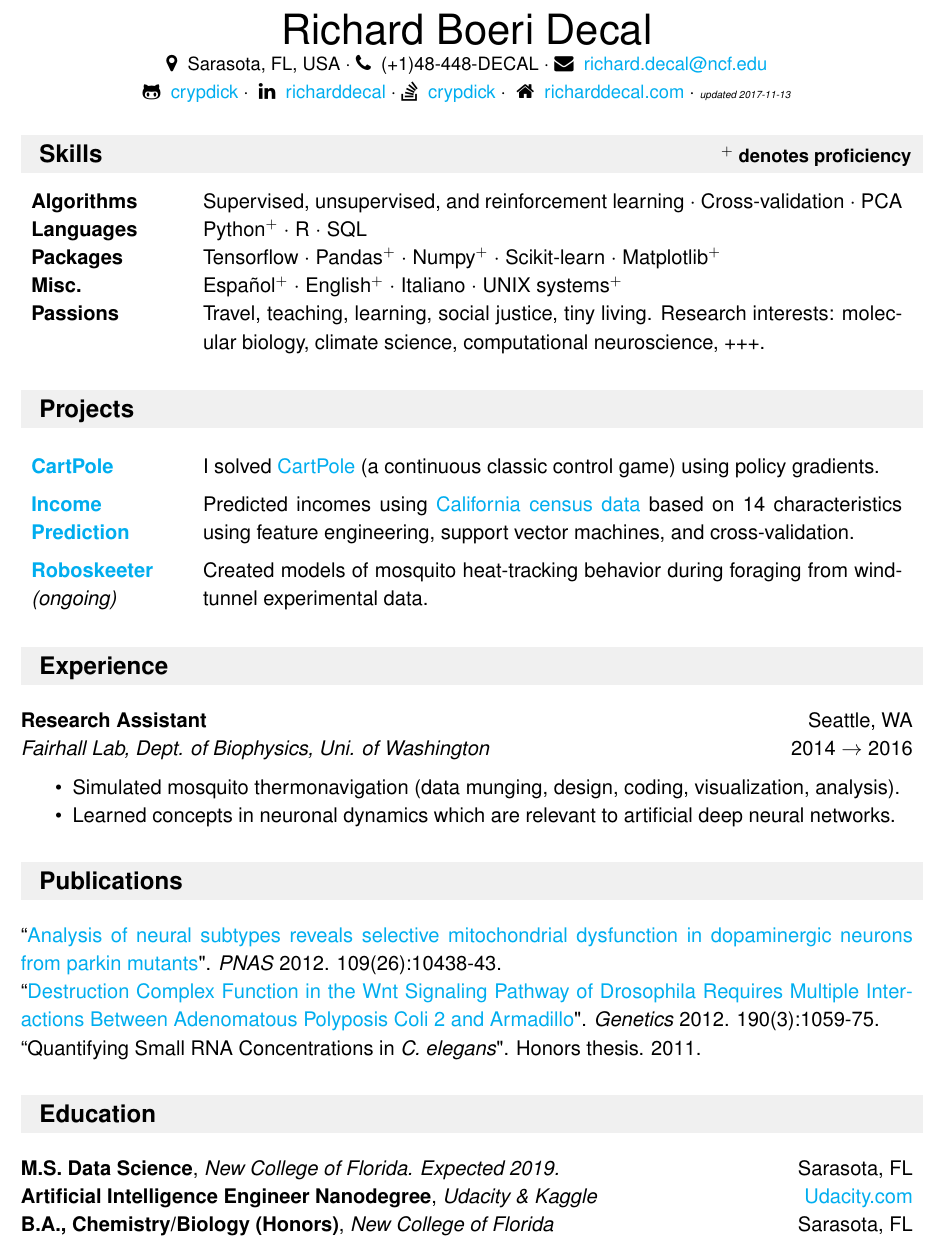
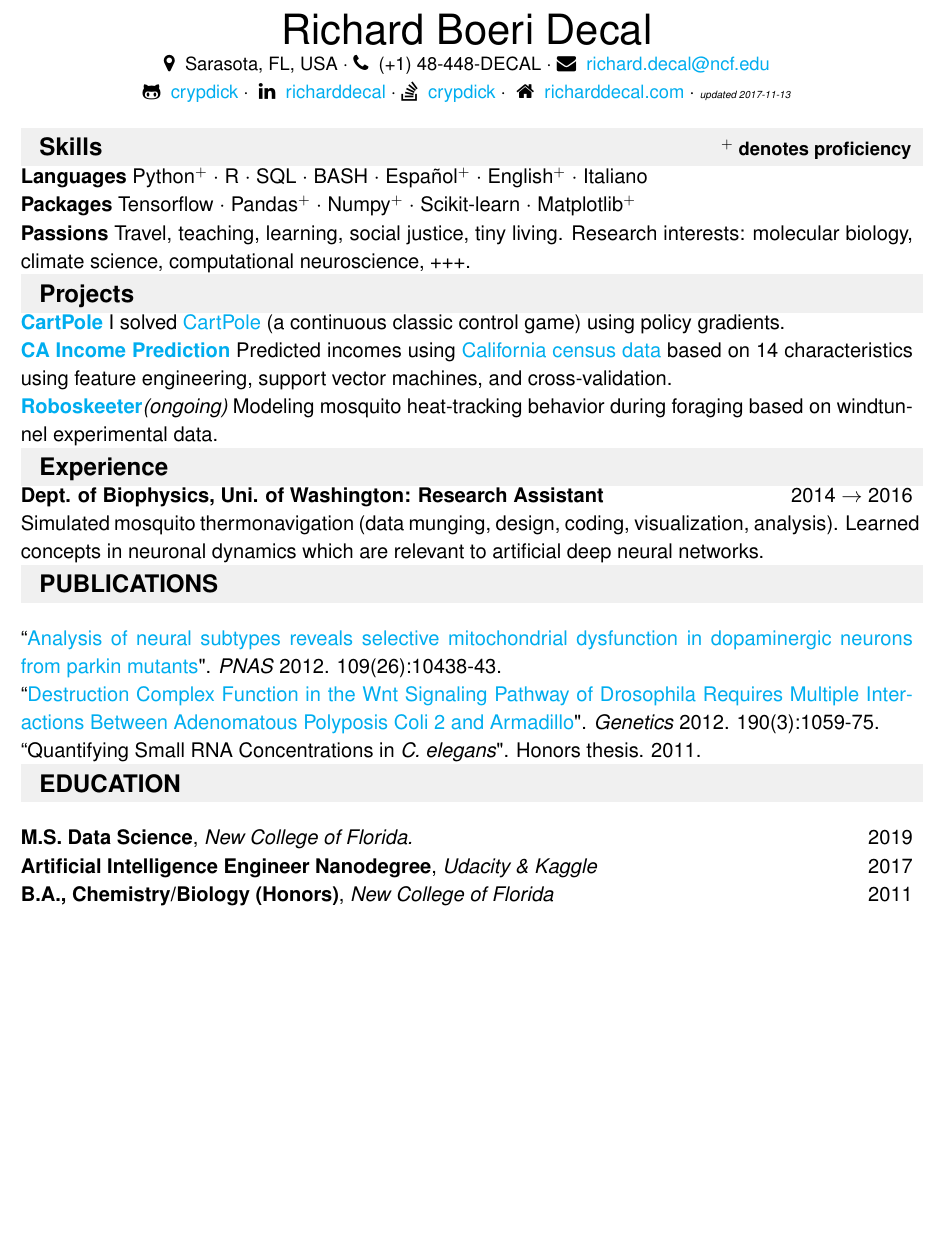
Before and after one commit to crypdick/Decal-LaTeX-CV, a LaTeX CV (Richard-Decal-resume.tex): part of the page, cut so that both start at the same text, the shorter picture padded with empty space. Compiled offline with pdfLaTeX.

Commit message:
space saving ver

```diff
--- a/Richard-Decal-resume.tex
+++ b/Richard-Decal-resume.tex
@@ -52,7 +52,7 @@
 % credit to Todd C. Miller <Todd.Miller@courtesan.com> http://www.courtesan.com/todd
 \usepackage[svgnames]{xcolor}
 \definecolor{mygrey}{gray}{0.94}
-\newcommand{\resheading}[1]{{\vspace*{.06in} \colorbox{mygrey}{\begin{minipage}{\textwidth}{\textmd{\large \textbf{#1} \vphantom{p\^{E}}}}\end{minipage}}} }
+\newcommand{\resheading}[1]{{\vspace*{.001in} \colorbox{mygrey}{\begin{minipage}{\textwidth}{\textmd{\large \textbf{#1} \vphantom{p\^{E}}}}\end{minipage}}} }
 
 % job sections
 \newcommand{\ressubheading}[4]{
@@ -84,22 +84,27 @@
 \begin{center}
 {\Huge Richard Boeri Decal} \\
 %Artificial Intelligence Engineer \\
-{\small \faMapMarker~ Sarasota, FL, USA $\cdot$ \faPhone~ (+1)48-448-DECAL $\cdot$ \faEnvelope~ \href{mailto:richard.decal@ncf.edu}{richard.decal@ncf.edu}  \\ \faGithubAlt~ \href{https://github.com/crypdick}{crypdick}   $\cdot$ ~\faLinkedin~ \href{https://www.linkedin.com/in/richarddecal/}{richarddecal}  $\cdot$~\faStackOverflow~  \href{https://stackoverflow.com/users/4212158/crypdick}{crypdick} $\cdot$  ~\faHome~  \href{http://www.richarddecal.com}{richarddecal.com} $\cdot$
+{\small \faMapMarker~ Sarasota, FL, USA $\cdot$ \faPhone~ (+1) 48-448-DECAL $\cdot$ \faEnvelope~ \href{mailto:richard.decal@ncf.edu}{richard.decal@ncf.edu}  \\ \faGithubAlt~ \href{https://github.com/crypdick}{crypdick}   $\cdot$ ~\faLinkedin~ \href{https://www.linkedin.com/in/richarddecal/}{richarddecal}  $\cdot$~\faStackOverflow~  \href{https://stackoverflow.com/users/4212158/crypdick}{crypdick} $\cdot$  ~\faHome~  \href{http://www.richarddecal.com}{richarddecal.com} $\cdot$
  \tiny{\textit{updated \Today}}}
 \end{center}
 
+%%%%%%%%%%%%%%%%%%%%%%%%%%%%%%
+%\vspace{-1em}
+\resheading{~~Skills \hfill {\small$^+$ denotes proficiency}}%\vspace*{0.5em}
 
-%%%%%%%%%%%%%%%%%%%%%%%%%%%%%%
-\resheading{~~Skills \hfill {\small$^+$ denotes proficiency}}
-\vspace{-1em}
-\begin{tabularx}{\textwidth}{p{3cm}>{\arraybackslash}X}
-  \bfseries{Algorithms} & Supervised, unsupervised, and reinforcement learning $\cdot$ Cross-validation    $\cdot$  PCA \\
-  \bfseries{Languages} & Python$^+$   $\cdot$ R $\cdot$ SQL \\
-  \bfseries{Packages} & Tensorflow  $\cdot$ Pandas$^+$ $\cdot$ Numpy$^+$ $\cdot$ Scikit-learn   $\cdot$ \mbox{Matplotlib}$^+$  \\
-  %\bfseries{OS} & Linux$^\star$ $\cdot$ MS Windows$^\star$ $\cdot$  Mac OS X$^\star$ $\cdot$ Android$^\star$ $\cdot$ iOS  \\
-  \bfseries{Misc.} & Espa\~nol$^+$ $\cdot$ English$^+$ $\cdot$ Italiano  $\cdot$ UNIX systems$^+$ \\ %$\cdot$ \LaTeX$^+$ \\  % Web data scraping USA/EU Dual-citizen
-  \bfseries{Passions} & Travel, teaching, learning, social justice, tiny living. Research interests: molecular biology, climate science, computational neuroscience, +++.
-\end{tabularx}
+\textbf{Languages} Python$^+$   $\cdot$ R $\cdot$ SQL $\cdot$ BASH $\cdot$ Espa\~nol$^+$ $\cdot$ English$^+$ $\cdot$ Italiano
+
+\textbf{Packages} Tensorflow  $\cdot$ Pandas$^+$ $\cdot$ Numpy$^+$ $\cdot$ Scikit-learn   $\cdot$ \mbox{Matplotlib}$^+$
+
+\textbf{Passions} Travel, teaching, learning, social justice, tiny living. Research interests: molecular biology, climate science, computational neuroscience, +++.
+
+%\begin{tabularx}{\textwidth}{p{3cm}>{\arraybackslash}X}
+%  \bfseries{Languages} & Python$^+$   $\cdot$ R $\cdot$ SQL \\
+%  \bfseries{Packages} & Tensorflow  $\cdot$ Pandas$^+$ $\cdot$ Numpy$^+$ $\cdot$ Scikit-learn   $\cdot$ \mbox{Matplotlib}$^+$  \\
+%  %\bfseries{OS} & Linux$^\star$ $\cdot$ MS Windows$^\star$ $\cdot$  Mac OS X$^\star$ $\cdot$ Android$^\star$ $\cdot$ iOS  \\
+%  \bfseries{Misc.} &  systems$^+$ \\ %$\cdot$ \LaTeX$^+$ \\  % Web data scraping USA/EU Dual-citizen
+%  \bfseries{Passions} & Travel, teaching, learning, social justice, tiny living. Research interests: molecular biology, climate science, computational neuroscience, +++.
+%\end{tabularx}
 
 
 %%%%%%%%%%%%%%%%%%%%%%%%%%%%%%
@@ -108,15 +113,21 @@
 %The second bullet point tells the reader your specific contribution to the project. For example, what technologies you used to accomplish certain aspects of the project.
 %The third bullet point tells the reader the tangible impact your project had.
 %\tabitem $\lambda_2 < 0 > \lambda_1$
-\vspace{-1em}
-\setlength{\extrarowheight}{.5em}
-\begin{tabularx}{\textwidth}{p{3cm}>{\arraybackslash}X}
-\bfseries{\href{https://github.com/crypdick/policy-gradients-cartpole}{CartPole}} & I solved \href{https://gym.openai.com/envs/CartPole-v0}{CartPole} (a continuous classic control game) using policy gradients.\\
+%\vspace{-1em}
+\textbf{\href{https://github.com/crypdick/policy-gradients-cartpole}{CartPole}} I solved \href{https://gym.openai.com/envs/CartPole-v0}{CartPole} (a continuous classic control game) using policy gradients.
 
-\bfseries{\href{https://github.com/crypdick/predict-donors-California-census}{Income \mbox{Prediction}}} & Predicted incomes using \href{https://www.aaai.org/Papers/KDD/1996/KDD96-033.pdf}{California census data} based on 14 characteristics using feature engineering, support vector machines, and cross-validation.\\
+\textbf{\href{https://github.com/crypdick/predict-donors-California-census}{CA Income \mbox{Prediction}}} Predicted incomes using \href{https://www.aaai.org/Papers/KDD/1996/KDD96-033.pdf}{California census data} based on 14 characteristics using feature engineering, support vector machines, and cross-validation.
 
-\bfseries{\href{https://github.com/crypdick/RoboSkeeter}{Roboskeeter}}  \mbox{\textnormal{\textit{(ongoing)}}} &  Created models of mosquito heat-tracking behavior during foraging from windtunnel experimental data.
-\end{tabularx}
+\textbf{\href{https://github.com/crypdick/RoboSkeeter}{Roboskeeter}\mbox{\textnormal{\textit{(ongoing)}}}}   Modeling mosquito heat-tracking behavior during foraging based on windtunnel experimental data.
+%
+%\setlength{\extrarowheight}{.5em}
+%\begin{tabularx}{\textwidth}{p{3cm}>{\arraybackslash}X}
+%\bfseries{\href{https://github.com/crypdick/policy-gradients-cartpole}{CartPole}} & I solved \href{https://gym.openai.com/envs/CartPole-v0}{CartPole} (a continuous classic control game) using policy gradients.\\
+%
+%\bfseries{\href{https://github.com/crypdick/predict-donors-California-census}{Income \mbox{Prediction}}} & Predicted incomes using \href{https://www.aaai.org/Papers/KDD/1996/KDD96-033.pdf}{California census data} based on 14 characteristics using feature engineering, support vector machines, and cross-validation.\\
+%
+%\bfseries{\href{https://github.com/crypdick/RoboSkeeter}{Roboskeeter}}  \mbox{\textnormal{\textit{(ongoing)}}} &  Created models of mosquito heat-tracking behavior during foraging from windtunnel experimental data.
+%\end{tabularx}
 
 %
 %\ressubheading{\hypertarget{Mosquitogrant}Multisensory Integration in Mosquitos}{Seatle, WA}{Fairhall Lab, University of Washington}{Oct. 2014 $\rightarrow$ Now}
@@ -160,37 +171,45 @@
 %
 %%       \hypertarget{thesispub} \textbf{\textbf{Decal RB}}. ``\href{http://tinyurl.com/RichardDecal-NCF-Thesis}{Ebbs and Glows: Quantifying Small RNA Concentrations in \textit{C. elegans}}". Honors thesis, New College of Florida. May 2011. 108 pages.\\
 \resheading{~~Experience}
-
+%\vspace{-1em}
 %\ressubheading{Owner and Creator Assistant}{Seatle, WA}{Light Recycled}{Oct. 2014 $\rightarrow$ Jan. 2016}
 %\begin{itemize}[noitemsep,topsep=0pt,parsep=0pt,partopsep=0pt, nolistsep]
 %\item Created simulations of mosquito decision-making experiments using SciPy.
 %\item Preparing manuscript for peer-review.
 %\end{itemize}
+\textbf{Dept. of Biophysics, Uni. of Washington: Research Assistant} \hfill 2014 $\rightarrow$ 2016
 
-\ressubheading{Research Assistant}{Seattle, WA}{Fairhall Lab, Dept. of Biophysics, Uni. of Washington}{2014 $\rightarrow$ 2016}
-\begin{itemize}[noitemsep,topsep=0pt,parsep=0pt,partopsep=0pt, nolistsep] \vspace{-10pt}
-\item Simulated mosquito thermonavigation (data munging, design, coding, visualization, analysis).
-\item Learned concepts in neuronal dynamics which are relevant to artificial deep neural networks.\\
-%\item Preparing manuscript for peer-review with my collaborators.\\
-\end{itemize}
+Simulated mosquito thermonavigation (data munging, design, coding, visualization, analysis). Learned concepts in neuronal dynamics which are relevant to artificial deep neural networks.
+
+%\ressubheading{Research Assistant}{Seattle, WA}{Fairhall Lab, Dept. of Biophysics, Uni. of Washington}{2014 $\rightarrow$ 2016}
+%
+%\begin{itemize}[noitemsep,topsep=0pt,parsep=0pt,partopsep=0pt, nolistsep] \vspace{-10pt}
+%\item Simulated mosquito thermonavigation (data munging, design, coding, visualization, analysis).
+%\item Learned concepts in neuronal dynamics which are relevant to artificial deep neural networks.\\
+%%\item Preparing manuscript for peer-review with my collaborators.\\
+%\end{itemize}
 
 %%%%%%%%%%%%%%%%%%%%%%%%%%%%%%
-\resheading{~~Publications}
+%\vspace{-1em}
+\resheading{~~PUBLICATIONS}
 
-      ``\href{http://www.pnas.org/content/early/2012/06/12/1120688109}{Analysis of neural subtypes reveals selective mitochondrial dysfunction in dopaminergic neurons from parkin mutants}". \textit{PNAS} 2012. 109(26):10438-43.\\
-      ``\href{http://www.genetics.org/content/190/3/1059.full}{Destruction Complex Function in the Wnt Signaling Pathway of Drosophila Requires Multiple Interactions Between Adenomatous Polyposis Coli 2 and Armadillo}". \textit{Genetics} 2012. 190(3):1059-75.\\
-      ``Quantifying Small RNA Concentrations in \textit{C. elegans}". Honors thesis. 2011.\\
+``\href{http://www.pnas.org/content/early/2012/06/12/1120688109}{Analysis of neural subtypes reveals selective mitochondrial dysfunction in dopaminergic neurons from parkin mutants}". \textit{PNAS} 2012. 109(26):10438-43.
+
+``\href{http://www.genetics.org/content/190/3/1059.full}{Destruction Complex Function in the Wnt Signaling Pathway of Drosophila Requires Multiple Interactions Between Adenomatous Polyposis Coli 2 and Armadillo}". \textit{Genetics} 2012. 190(3):1059-75.
+
+``Quantifying Small RNA Concentrations in \textit{C. elegans}". Honors thesis. 2011.
 
 
 
 %%%%%%%%%%%%%%%%%
-\resheading{~~Education}
+\resheading{~~EDUCATION}
+%\vspace{-1em}
 
-\textbf{M.S. Data Science}, \textit{New College of Florida. Expected 2019.} \hfill Sarasota, FL
+\textbf{M.S. Data Science}, \textit{New College of Florida.} \hfill 2019
 
-\textbf{Artificial Intelligence Engineer Nanodegree}, \textit{Udacity \& Kaggle} \hfill {\href{https://www.udacity.com/nanodegree}{Udacity.com}}
+\textbf{Artificial Intelligence Engineer Nanodegree}, \textit{Udacity \& Kaggle} \hfill 2017
 
-\textbf{B.A., Chemistry/Biology (Honors)}, \textit{New College of Florida} \hfill Sarasota, FL
+\textbf{B.A., Chemistry/Biology (Honors)}, \textit{New College of Florida} \hfill 2011
 %{Aug. 2007 $\rightarrow$ May 2011} % removed dates as recommended in https://www.themuse.com/advice/45-quick-changes-that-help-your-resume-get-noticed-2
    % Thesis: ``Ebbs and Glows: Quantifying Small RNA Concentrations in \textit{C. elegans}''\\
 
```
